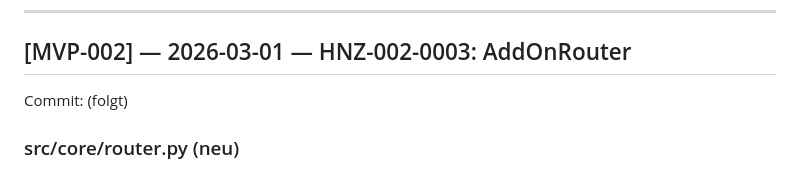
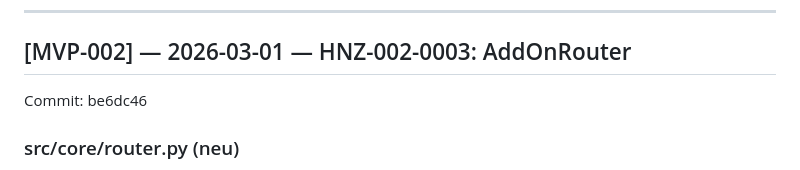
Before and after one commit to cuber-it/heinzel-ki, a Markdown page: CHANGES.md, the part around the change. Drawn GitHub-style.

Commit message:
docs: update CHANGES.md with commit id for HNZ-002-0003

```diff
--- a/CHANGES.md
+++ b/CHANGES.md
@@ -8,7 +8,7 @@ Format: `[MVP-XX] — Datum — Kurzbeschreibung`, Details darunter.
 
 ## [MVP-002] — 2026-03-01 — HNZ-002-0003: AddOnRouter
 
-Commit: (folgt)
+Commit: be6dc46
 
 ### src/core/router.py (neu)
 - AddOnRouter: selektive HookPoint-Registrierung (register/unregister)
```
